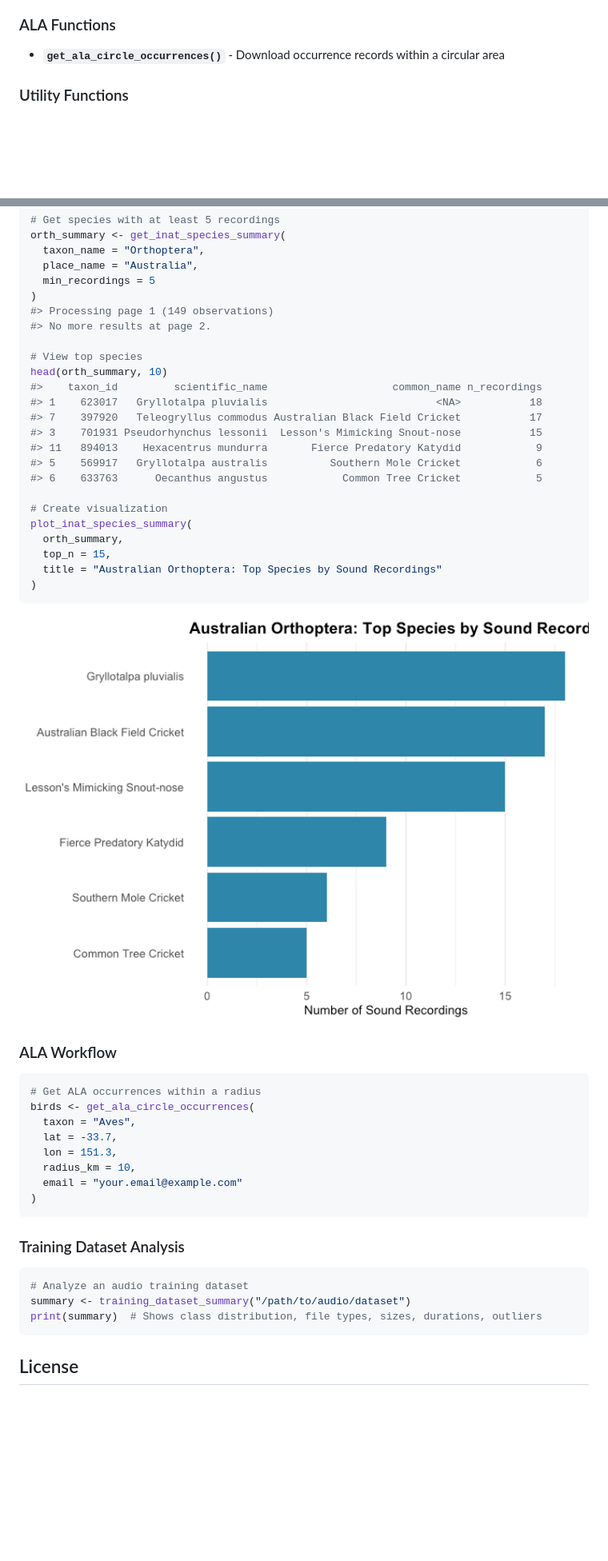
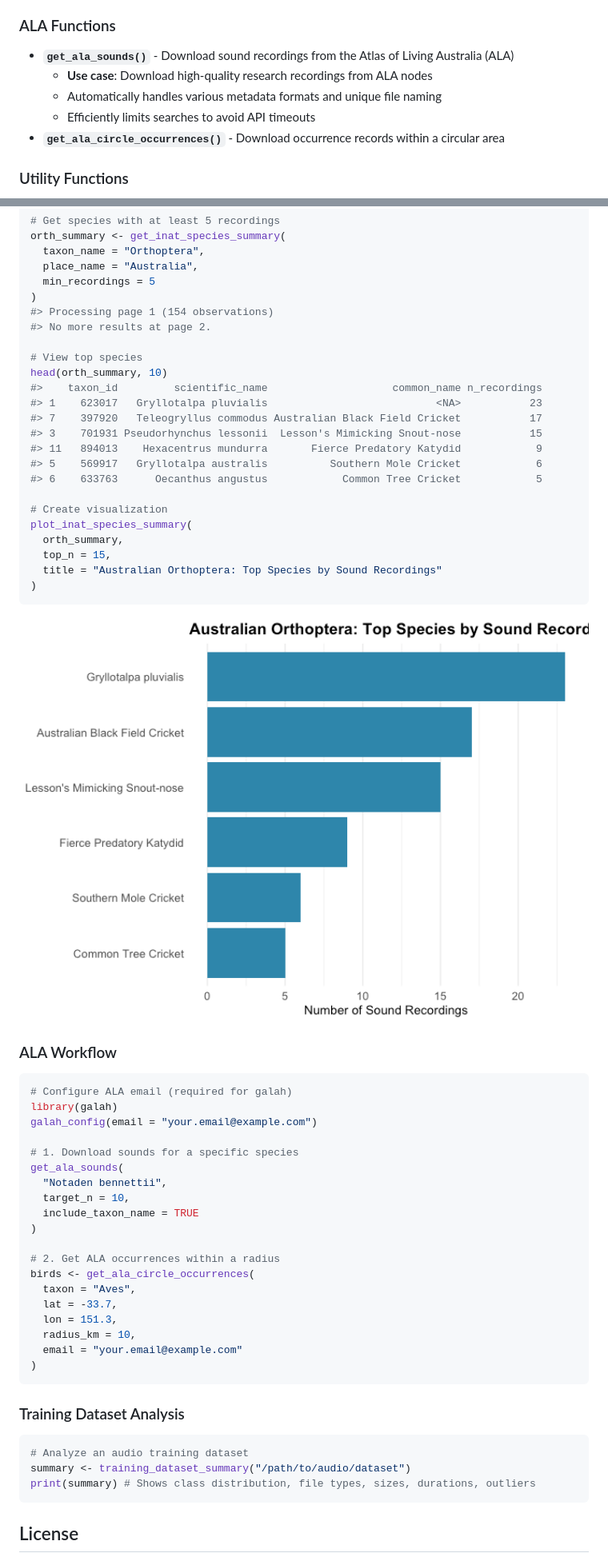
Before and after one commit to traitecoevo/ecoacoustic_utilities, a Markdown page: README.md, 2 parts joined by grey strips. Shown: that part at 80% size. Rendered like a GitHub page; pictures changed too: man/figures/README-example-orthoptera-1.png; blank space fills up the shorter version.

````diff
--- a/README.md
+++ b/README.md
@@ -46,6 +46,13 @@ GitHub:
 
 ### ALA Functions
 
+- **`get_ala_sounds()`** - Download sound recordings from the Atlas of
+  Living Australia (ALA)
+  - **Use case**: Download high-quality research recordings from ALA
+    nodes
+  - Automatically handles various metadata formats and unique file
+    naming
+  - Efficiently limits searches to avoid API timeouts
 - **`get_ala_circle_occurrences()`** - Download occurrence records
   within a circular area
 
@@ -120,13 +127,13 @@ orth_summary <- get_inat_species_summary(
   place_name = "Australia",
   min_recordings = 5
 )
-#> Processing page 1 (149 observations)
+#> Processing page 1 (154 observations)
 #> No more results at page 2.
 
 # View top species
 head(orth_summary, 10)
 #>    taxon_id         scientific_name                    common_name n_recordings
-#> 1    623017   Gryllotalpa pluvialis                           <NA>           18
+#> 1    623017   Gryllotalpa pluvialis                           <NA>           23
 #> 7    397920   Teleogryllus commodus Australian Black Field Cricket           17
 #> 3    701931 Pseudorhynchus lessonii  Lesson's Mimicking Snout-nose           15
 #> 11   894013    Hexacentrus mundurra       Fierce Predatory Katydid            9
@@ -146,7 +153,18 @@ plot_inat_species_summary(
 ### ALA Workflow
 
 ``` r
-# Get ALA occurrences within a radius
+# Configure ALA email (required for galah)
+library(galah)
+galah_config(email = "your.email@example.com")
+
+# 1. Download sounds for a specific species
+get_ala_sounds(
+  "Notaden bennettii",
+  target_n = 10,
+  include_taxon_name = TRUE
+)
+
+# 2. Get ALA occurrences within a radius
 birds <- get_ala_circle_occurrences(
   taxon = "Aves",
   lat = -33.7,
@@ -161,7 +179,7 @@ birds <- get_ala_circle_occurrences(
 ``` r
 # Analyze an audio training dataset
 summary <- training_dataset_summary("/path/to/audio/dataset")
-print(summary)  # Shows class distribution, file types, sizes, durations, outliers
+print(summary) # Shows class distribution, file types, sizes, durations, outliers
 ```
 
 ## License
````
Also changed, not shown: other parts of README.md (+6 -6 lines), 1 other file.
